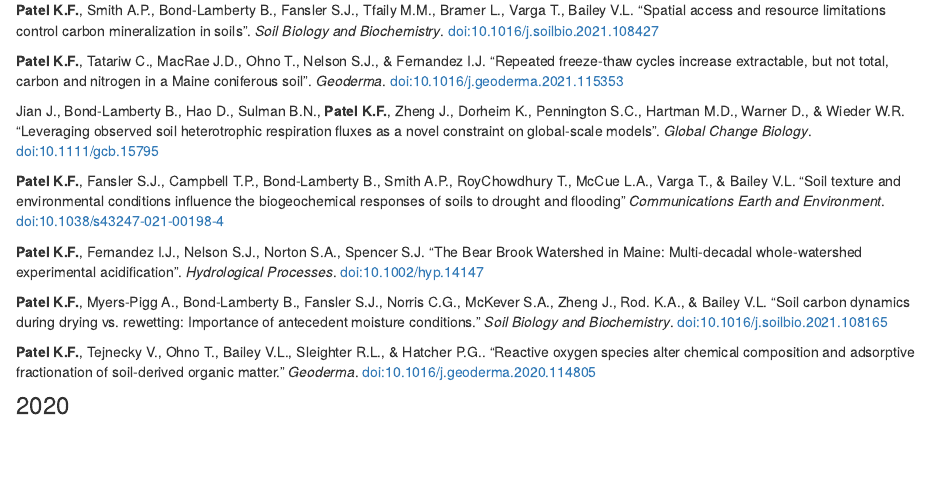
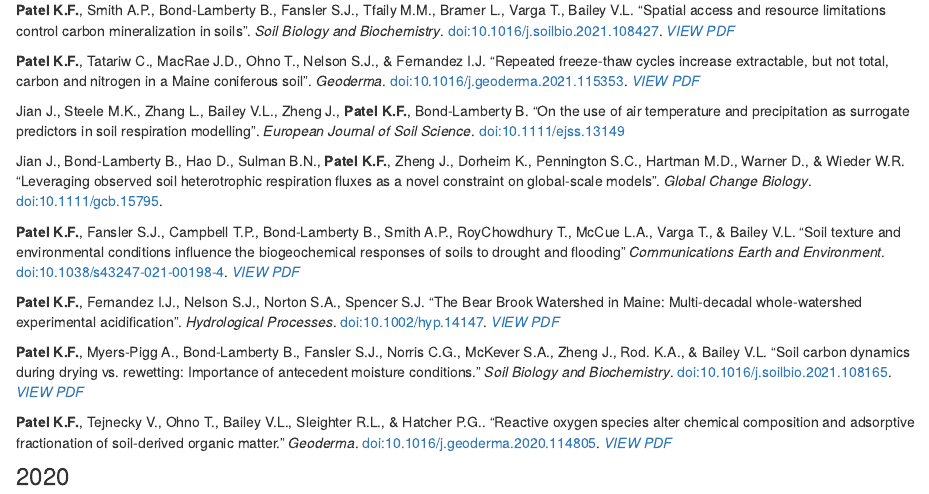
Before and after one commit to kaizadp/kaizadp.github.io, an R Markdown document (publications.Rmd): the page in a window 1100 px wide, from 170 px down. Rendered offline with R 4.5, knitr and Pandoc, with nearby package versions; drawn as R Markdown's standard HTML page in place of the format the file asks for.

Commit message:
add pdf links

```diff
--- a/publications.Rmd
+++ b/publications.Rmd
@@ -5,25 +5,28 @@ title: "Publications"
 
 ### 2021
 
-**Patel K.F.**, Smith A.P., Bond-Lamberty B., Fansler S.J., Tfaily M.M., Bramer L., Varga T., Bailey V.L. "Spatial access and resource limitations control carbon mineralization in soils". *Soil Biology and Biochemistry*. [doi:10.1016/j.soilbio.2021.108427](https://doi.org/10.1016/j.soilbio.2021.108427)
+**Patel K.F.**, Smith A.P., Bond-Lamberty B., Fansler S.J., Tfaily M.M., Bramer L., Varga T., Bailey V.L. "Spatial access and resource limitations control carbon mineralization in soils". *Soil Biology and Biochemistry*. [doi:10.1016/j.soilbio.2021.108427](https://doi.org/10.1016/j.soilbio.2021.108427). *[VIEW PDF](https://github.com/kaizadp/kaizadp.github.io/blob/master/pdfs/Patel2021_SpatialAccess.pdf)*
 
 
-**Patel K.F.**, Tatariw C., MacRae J.D., Ohno T., Nelson S.J., & Fernandez I.J. "Repeated freeze-thaw cycles increase extractable, but not total, carbon and nitrogen in a Maine coniferous soil". *Geoderma*. [doi:10.1016/j.geoderma.2021.115353](https://doi.org/10.1016/j.geoderma.2021.115353)
+**Patel K.F.**, Tatariw C., MacRae J.D., Ohno T., Nelson S.J., & Fernandez I.J. "Repeated freeze-thaw cycles increase extractable, but not total, carbon and nitrogen in a Maine coniferous soil". *Geoderma*. [doi:10.1016/j.geoderma.2021.115353](https://doi.org/10.1016/j.geoderma.2021.115353). *[VIEW PDF](https://github.com/kaizadp/kaizadp.github.io/blob/master/pdfs/Patel2021_freezethaw_incubation.pdf)*
 
 
-Jian J., Bond-Lamberty B., Hao D., Sulman B.N., **Patel K.F.**, Zheng J., Dorheim K., Pennington S.C., Hartman M.D., Warner D., & Wieder W.R. "Leveraging observed soil heterotrophic respiration fluxes as a novel constraint on global-scale models". *Global Change Biology*. [doi:10.1111/gcb.15795](https://doi.org/10.1111/gcb.15795)
+Jian J., Steele M.K., Zhang L., Bailey V.L., Zheng J., **Patel K.F.**, Bond-Lamberty B. "On the use of air temperature and precipitation as surrogate predictors in soil respiration modelling". *European Journal of Soil Science*. [doi:10.1111/ejss.13149](https://doi.org/10.1111/ejss.13149)
 
 
-**Patel K.F.**, Fansler S.J., Campbell T.P., Bond-Lamberty B., Smith A.P., RoyChowdhury T., McCue L.A., Varga T., & Bailey V.L. "Soil texture and environmental conditions influence the biogeochemical responses of soils to drought and flooding" *Communications Earth and Environment*. [doi:10.1038/s43247-021-00198-4](https://doi.org/10.1038/s43247-021-00198-4)
+Jian J., Bond-Lamberty B., Hao D., Sulman B.N., **Patel K.F.**, Zheng J., Dorheim K., Pennington S.C., Hartman M.D., Warner D., & Wieder W.R. "Leveraging observed soil heterotrophic respiration fluxes as a novel constraint on global-scale models". *Global Change Biology*. [doi:10.1111/gcb.15795](https://doi.org/10.1111/gcb.15795).
 
 
-**Patel K.F.**, Fernandez I.J., Nelson S.J., Norton S.A., Spencer S.J. "The Bear Brook Watershed in Maine: Multi-decadal whole-watershed experimental acidification". *Hydrological Processes*. [doi:10.1002/hyp.14147](https://doi.org/10.1002/hyp.14147)
+**Patel K.F.**, Fansler S.J., Campbell T.P., Bond-Lamberty B., Smith A.P., RoyChowdhury T., McCue L.A., Varga T., & Bailey V.L. "Soil texture and environmental conditions influence the biogeochemical responses of soils to drought and flooding" *Communications Earth and Environment*. [doi:10.1038/s43247-021-00198-4](https://doi.org/10.1038/s43247-021-00198-4). *[VIEW PDF](https://github.com/kaizadp/kaizadp.github.io/blob/master/pdfs/Patel2021_3Soils_drought_flood.pdf)*
 
 
-**Patel K.F.**, Myers-Pigg A., Bond-Lamberty B., Fansler S.J., Norris C.G., McKever S.A., Zheng J., Rod. K.A., & Bailey V.L. "Soil carbon dynamics during drying vs. rewetting: Importance of antecedent moisture conditions." *Soil Biology and Biochemistry*. [doi:10.1016/j.soilbio.2021.108165](https://doi.org/10.1016/j.soilbio.2021.108165)
+**Patel K.F.**, Fernandez I.J., Nelson S.J., Norton S.A., Spencer S.J. "The Bear Brook Watershed in Maine: Multi-decadal whole-watershed experimental acidification". *Hydrological Processes*. [doi:10.1002/hyp.14147](https://doi.org/10.1002/hyp.14147). *[VIEW PDF](https://github.com/kaizadp/kaizadp.github.io/blob/master/pdfs/Patel%202021.%20BBWM%20data%20note%20HyP.pdf)*
 
 
-**Patel K.F.**, Tejnecky V., Ohno T., Bailey V.L., Sleighter R.L., & Hatcher P.G.. "Reactive oxygen species alter chemical composition and adsorptive fractionation of soil-derived organic matter." *Geoderma*. [doi:10.1016/j.geoderma.2020.114805](https://doi.org/10.1016/j.geoderma.2020.114805)
+**Patel K.F.**, Myers-Pigg A., Bond-Lamberty B., Fansler S.J., Norris C.G., McKever S.A., Zheng J., Rod. K.A., & Bailey V.L. "Soil carbon dynamics during drying vs. rewetting: Importance of antecedent moisture conditions." *Soil Biology and Biochemistry*. [doi:10.1016/j.soilbio.2021.108165](https://doi.org/10.1016/j.soilbio.2021.108165). *[VIEW PDF](https://github.com/kaizadp/kaizadp.github.io/blob/master/pdfs/Patel%202021.%20Soil%20carbon%20hysteresis%20antecedent%20moisture.pdf)*
+
+
+**Patel K.F.**, Tejnecky V., Ohno T., Bailey V.L., Sleighter R.L., & Hatcher P.G.. "Reactive oxygen species alter chemical composition and adsorptive fractionation of soil-derived organic matter." *Geoderma*. [doi:10.1016/j.geoderma.2020.114805](https://doi.org/10.1016/j.geoderma.2020.114805). *[VIEW PDF](https://github.com/kaizadp/kaizadp.github.io/blob/master/pdfs/Patel%202020.%20Fenton%20SOM%20adsorption.pdf)*
 
 
 ### 2020
```
Also changed, not shown: docs/search.json, 1 other file.
